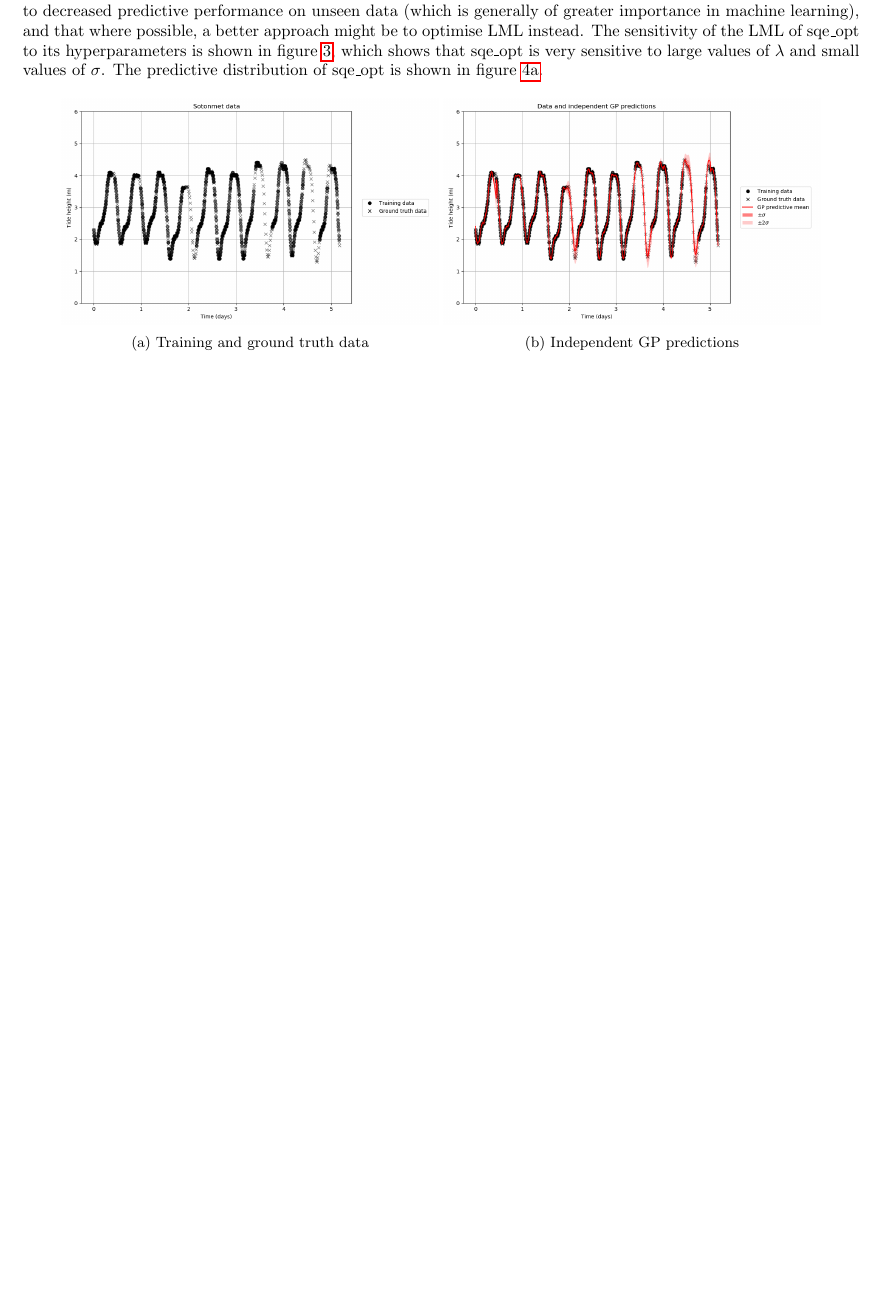
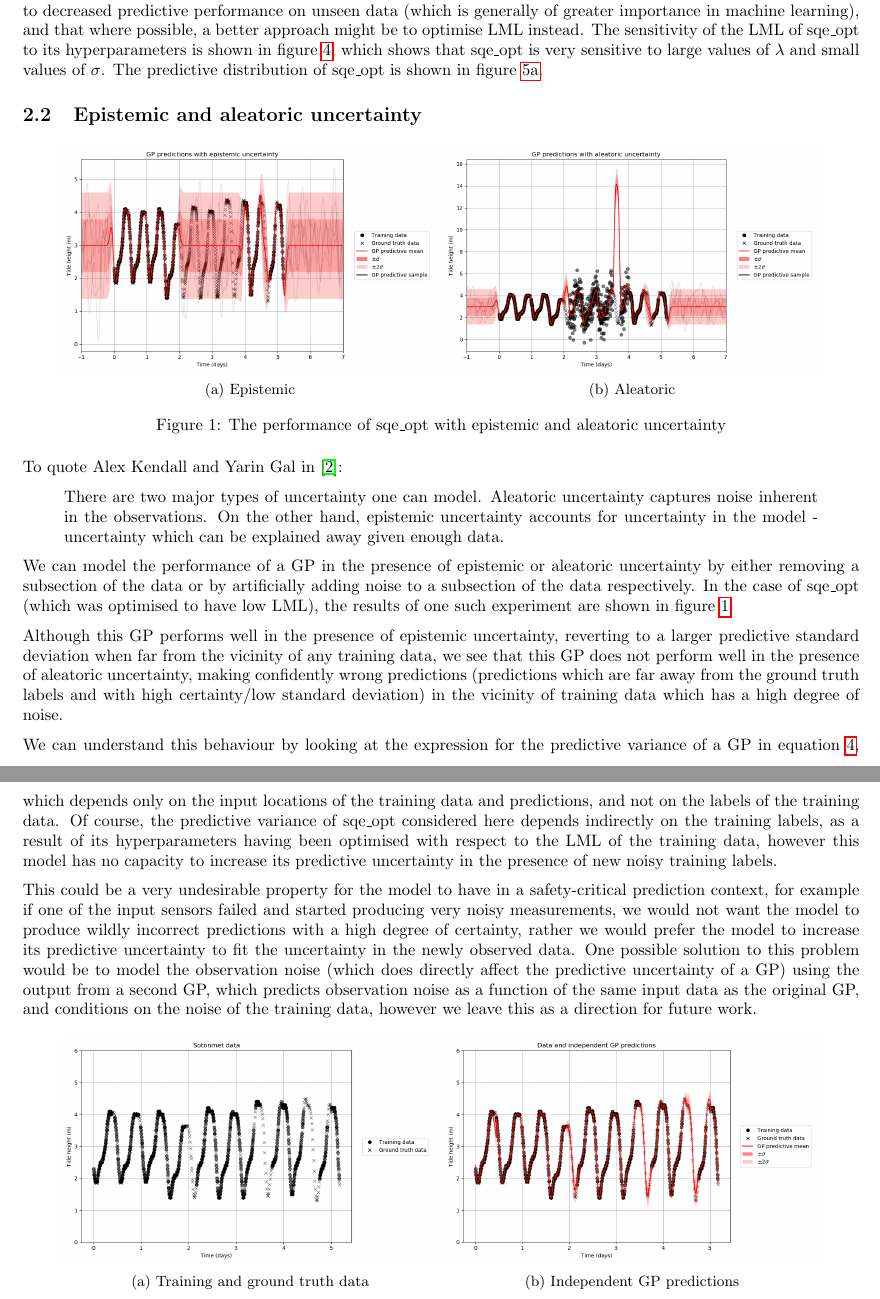
Before and after one commit to jakelevi1996/aims, a LaTeX document (scripts/course_1_dei/Report/report.tex, which reads scripts/course_1_dei/Report/Figures/Uncertainty.tex, scripts/course_1_dei/Report/Sections/Uncertainty.tex): part of page 2 of 5 before the commit and two parts of pages 2 and 3 of 5 after it, the two joined at a grey line, cut so that both start at the same text, the shorter picture padded with empty space. Compiled offline with pdfLaTeX.

Commit message:
Add section "Epistemic and aleatoric uncertainty"

```diff
--- /dev/null
+++ b/scripts/course_1_dei/Report/Figures/Uncertainty.tex
@@ -0,0 +1,17 @@
+\begin{figure}[pht]
+    \centering
+    \begin{subfigure}{0.45\textwidth}
+        \centering
+        \includegraphics[width=\textwidth]{GP_predictions_with_epistemic_uncertainty.png}
+        \caption{Epistemic}
+        \label{fig:epistemic}
+    \end{subfigure}
+    \begin{subfigure}{0.45\textwidth}
+        \centering
+        \includegraphics[width=\textwidth]{GP_predictions_with_aleatoric_uncertainty.png}
+        \caption{Aleatoric}
+        \label{fig:aleatoric}
+    \end{subfigure}
+    \caption{The performance of sqe\_opt with epistemic and aleatoric uncertainty}
+    \label{fig:uncertainty}
+\end{figure}
--- /dev/null
+++ b/scripts/course_1_dei/Report/Sections/Uncertainty.tex
@@ -0,0 +1,13 @@
+To quote Alex Kendall and Yarin Gal in \cite{kendall2017uncertainties}:
+
+\begin{quote}
+    There are two major types of uncertainty one can model. Aleatoric uncertainty captures noise inherent in the observations. On the other hand, epistemic uncertainty accounts for uncertainty in the model - uncertainty which can be explained away given enough data.
+\end{quote}
+
+We can model the performance of a GP in the presence of epistemic or aleatoric uncertainty by either removing a subsection of the data or by artificially adding noise to a subsection of the data respectively. In the case of sqe\_opt (which was optimised to have low LML), the results of one such experiment are shown in figure \ref{fig:uncertainty}.
+
+Although this GP performs well in the presence of epistemic uncertainty, reverting to a larger predictive standard deviation when far from the vicinity of any training data, we see that this GP does not perform well in the presence of aleatoric uncertainty, making confidently wrong predictions (predictions which are far away from the ground truth labels and with high certainty/low standard deviation) in the vicinity of training data which has a high degree of noise.
+
+We can understand this behaviour by looking at the expression for the predictive variance of a GP in equation \ref{eq:conditional variance}, which depends only on the input locations of the training data and predictions, and not on the labels of the training data. Of course, the predictive variance of sqe\_opt considered here depends indirectly on the training labels, as a result of its hyperparameters having been optimised with respect to the LML of the training data, however this model has no capacity to increase its predictive uncertainty in the presence of new noisy training labels.
+
+This could be a very undesirable property for the model to have in a safety-critical prediction context, for example if one of the input sensors failed and started producing very noisy measurements, we would not want the model to produce wildly incorrect predictions with a high degree of certainty, rather we would prefer the model to increase its predictive uncertainty to fit the uncertainty in the newly observed data. One possible solution to this problem would be to model the observation noise (which does directly affect the predictive uncertainty of a GP) using the output from a second GP, which predicts observation noise as a function of the same input data as the original GP, and conditions on the noise of the training data, however we leave this as a direction for future work.
--- a/scripts/course_1_dei/Report/report.tex
+++ b/scripts/course_1_dei/Report/report.tex
@@ -15,8 +15,6 @@
 
 \begin{document}
 \maketitle
-% Section: introduction
 \section{Introduction} \label{section:intro}
 \input{Sections/Intro.tex}
-% Section: results
 \section{Results}
@@ -23,19 +22,14 @@
 \input{Sections/Sqe.tex}
-% Figure: Sotonmet dataset
+\subsection{Epistemic and aleatoric uncertainty}
+\input{Figures/Uncertainty.tex}
+\input{Sections/Uncertainty.tex}
 \input{Figures/Sotonmet.tex}
-% Figure: GPs with SQE kernel
 \input{Figures/Sqe.tex}
-% Figure: hyperparameter sensitivity
 \input{Figures/Sqe_sensitivity.tex}
-% Figure: predictions of optimised GPs
 \input{Figures/Predictions_optimised_GPs.tex}
-% Table: SQE GPs
 \input{Tables/Sqe.tex}
-% References
 \bibliographystyle{plain}
 \bibliography{references}
-% Appendix
 \appendix
 \section{Motivation for maximising the log marginal likelihood}\label{appendix:why_lml}
-% End of document
 \end{document}
```
Also changed, not shown: scripts/course_1_dei/Report/references.bib (+7 -0 lines), scripts/course_1_dei/Report/report.tex (1 more changed lines).
